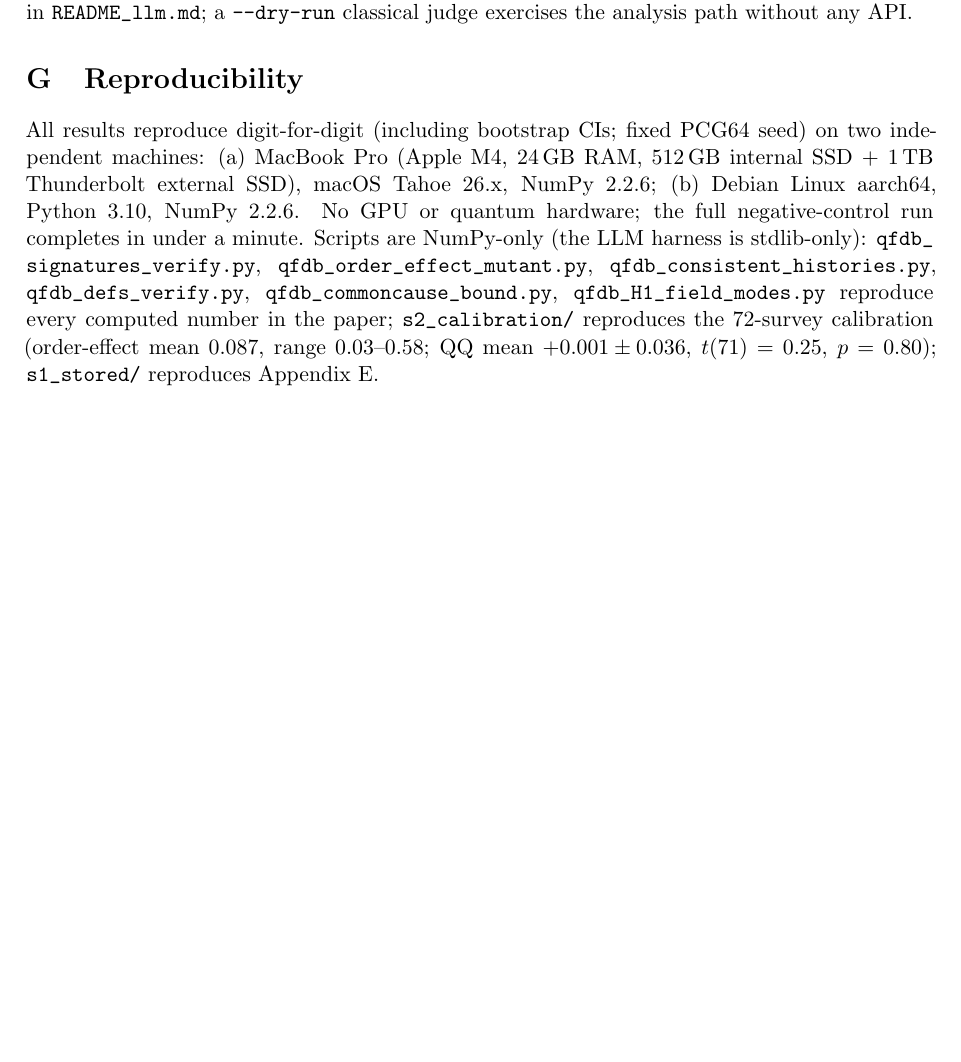
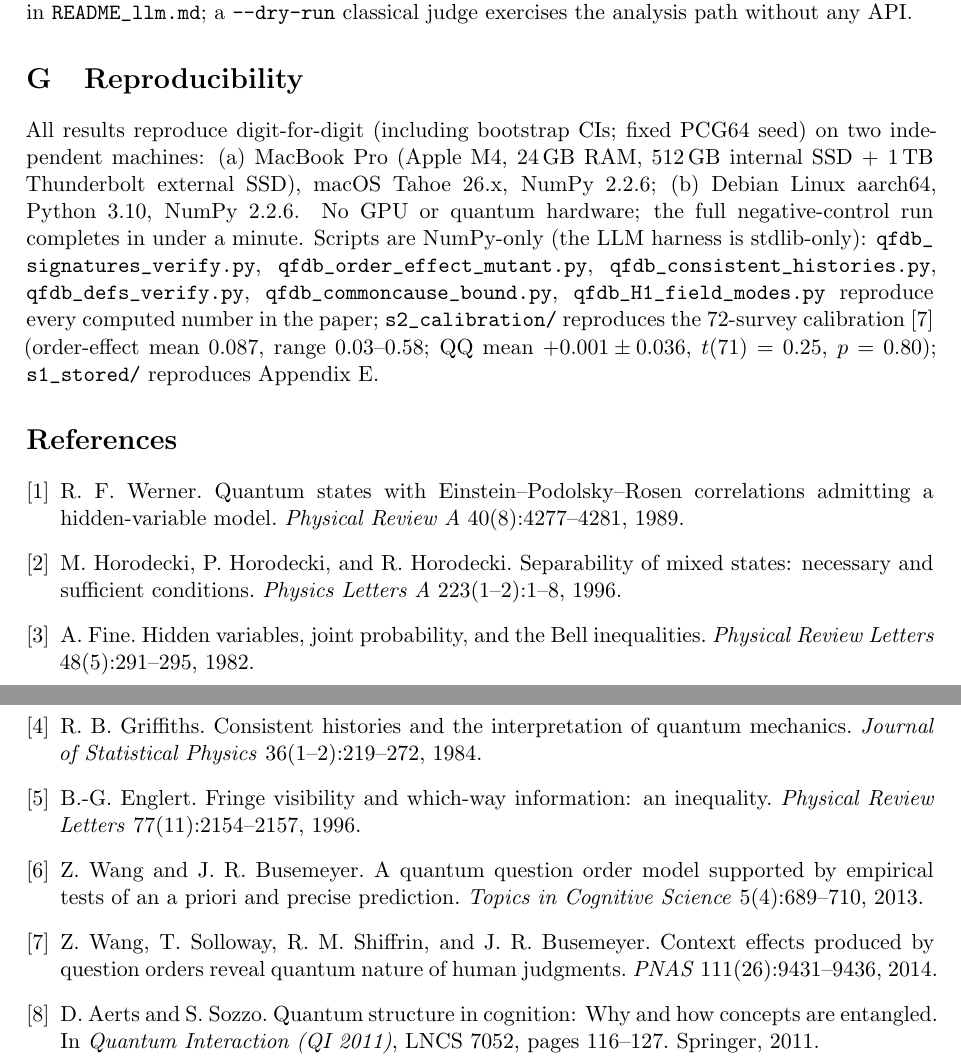
Before and after one commit to stevezhai139/qfdb-reproducibility, a LaTeX paper (QFDB_companion.tex): part of page 7 of 7 before the commit and two parts of pages 7 and 8 of 8 after it, the two joined at a grey line, cut so that both start at the same text, the shorter picture padded with empty space. Compiled offline with pdfLaTeX.

Commit message:
Final-read fixes: verified->consistent-with-test, 1.94-2.00 range, companion bibliography + record-ancilla dephasing step

```diff
--- a/QFDB_companion.tex
+++ b/QFDB_companion.tex
@@ -209,6 +209,17 @@ Amazon--Google & (\texttt{tok:adobe}, \texttt{tok:home};\ \texttt{tok:punch}, \t
 \path{s1_elicitation/llm_harness/} implements the paper's S1 protocol with a language model as synthetic respondent (one call $=$ one respondent; one setting pair per call; neutral wording; counterbalanced options; temperature grid; same acceptance criterion). Its roles are instrument validation and an effect-size prior for the human study; a violation would certify non-classical structure in the \emph{model's} judgment statistics only. Method discipline and caveats are documented in \path{README_llm.md}; a \texttt{--dry-run} classical judge exercises the analysis path without any API.
 
 \section{Reproducibility}
-All results reproduce digit-for-digit (including bootstrap CIs; fixed PCG64 seed) on two independent machines: (a)~MacBook Pro (Apple M4, 24\,GB RAM, 512\,GB internal SSD $+$ 1\,TB Thunderbolt external SSD), macOS Tahoe~26.x, NumPy~2.2.6; (b)~Debian Linux aarch64, Python~3.10, NumPy~2.2.6. No GPU or quantum hardware; the full negative-control run completes in under a minute. Scripts are NumPy-only (the LLM harness is stdlib-only): \path{qfdb_signatures_verify.py}, \path{qfdb_order_effect_mutant.py}, \path{qfdb_consistent_histories.py}, \path{qfdb_defs_verify.py}, \path{qfdb_commoncause_bound.py}, \path{qfdb_H1_field_modes.py} reproduce every computed number in the paper; \path{s2_calibration/} reproduces the 72-survey calibration (order-effect mean $0.087$, range $0.03$--$0.58$; QQ mean \mbox{$+0.001\pm0.036$}, $t(71)=0.25$, $p=0.80$); \path{s1_stored/} reproduces Appendix~E.
+All results reproduce digit-for-digit (including bootstrap CIs; fixed PCG64 seed) on two independent machines: (a)~MacBook Pro (Apple M4, 24\,GB RAM, 512\,GB internal SSD $+$ 1\,TB Thunderbolt external SSD), macOS Tahoe~26.x, NumPy~2.2.6; (b)~Debian Linux aarch64, Python~3.10, NumPy~2.2.6. No GPU or quantum hardware; the full negative-control run completes in under a minute. Scripts are NumPy-only (the LLM harness is stdlib-only): \path{qfdb_signatures_verify.py}, \path{qfdb_order_effect_mutant.py}, \path{qfdb_consistent_histories.py}, \path{qfdb_defs_verify.py}, \path{qfdb_commoncause_bound.py}, \path{qfdb_H1_field_modes.py} reproduce every computed number in the paper; \path{s2_calibration/} reproduces the 72-survey calibration~\cite{wang2014} (order-effect mean $0.087$, range $0.03$--$0.58$; QQ mean \mbox{$+0.001\pm0.036$}, $t(71)=0.25$, $p=0.80$); \path{s1_stored/} reproduces Appendix~E.
+
+\begin{thebibliography}{9}
+\bibitem{werner1989} R.~F. Werner. Quantum states with Einstein--Podolsky--Rosen correlations admitting a hidden-variable model. \emph{Physical Review A} 40(8):4277--4281, 1989.
+\bibitem{horodecki1996} M.~Horodecki, P.~Horodecki, and R.~Horodecki. Separability of mixed states: necessary and sufficient conditions. \emph{Physics Letters A} 223(1--2):1--8, 1996.
+\bibitem{fine1982} A.~Fine. Hidden variables, joint probability, and the Bell inequalities. \emph{Physical Review Letters} 48(5):291--295, 1982.
+\bibitem{griffiths1984} R.~B. Griffiths. Consistent histories and the interpretation of quantum mechanics. \emph{Journal of Statistical Physics} 36(1--2):219--272, 1984.
+\bibitem{englert1996} B.-G. Englert. Fringe visibility and which-way information: an inequality. \emph{Physical Review Letters} 77(11):2154--2157, 1996.
+\bibitem{wangbusemeyer2013} Z.~Wang and J.~R. Busemeyer. A quantum question order model supported by empirical tests of an a priori and precise prediction. \emph{Topics in Cognitive Science} 5(4):689--710, 2013.
+\bibitem{wang2014} Z.~Wang, T.~Solloway, R.~M. Shiffrin, and J.~R. Busemeyer. Context effects produced by question orders reveal quantum nature of human judgments. \emph{PNAS} 111(26):9431--9436, 2014.
+\bibitem{aerts2011} D.~Aerts and S.~Sozzo. Quantum structure in cognition: Why and how concepts are entangled. In \emph{Quantum Interaction (QI 2011)}, LNCS 7052, pages 116--127. Springer, 2011.
+\end{thebibliography}
 
 \end{document}
```
Also changed, not shown: QFDB_companion.pdf, QFDB_companion.tex (16 more changed lines).
